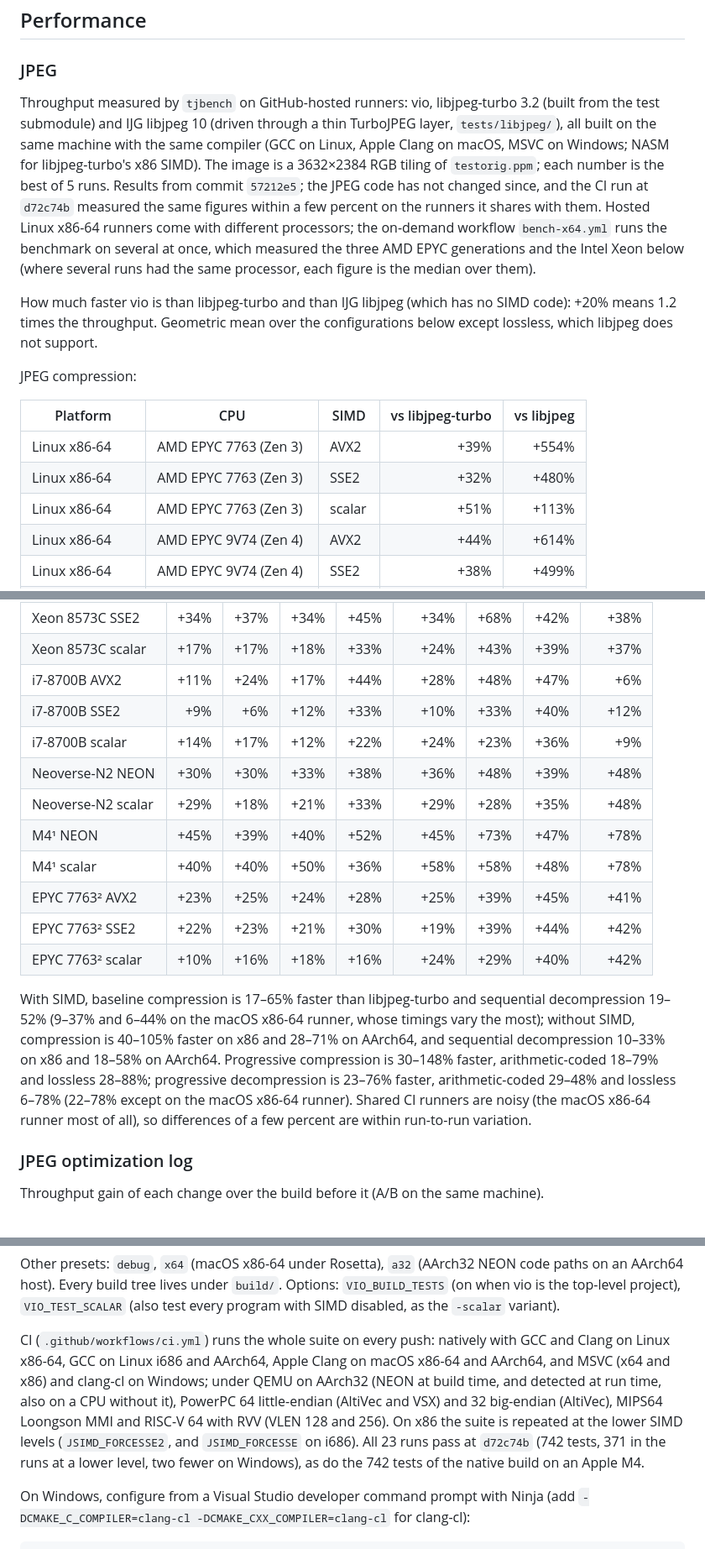
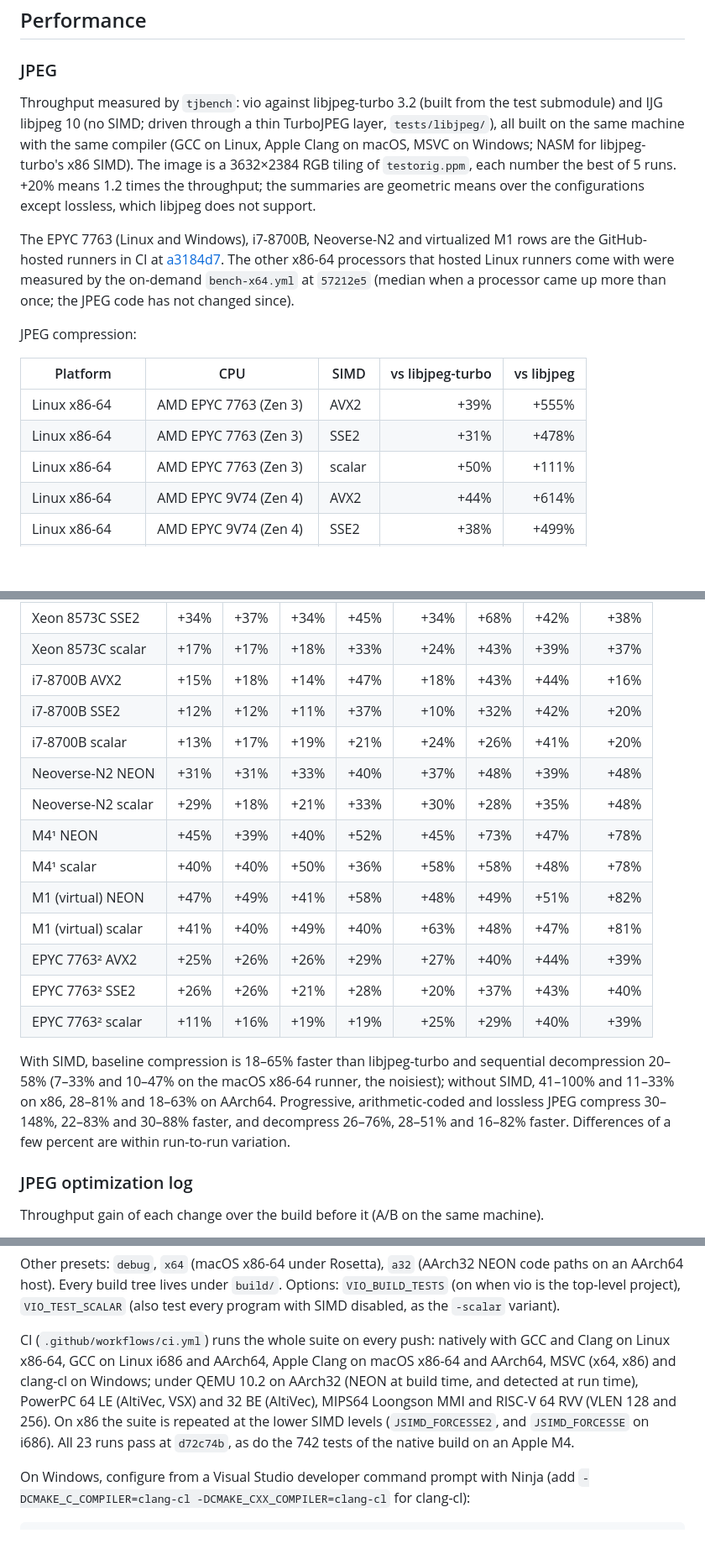
Before and after one commit to ufoym/vio, a Markdown page: README.md, 3 parts joined by grey strips. Shown at 84% size. Rendered like a GitHub page; blank space fills up the shorter version.

```diff
--- a/README.md
+++ b/README.md
@@ -127,30 +133,29 @@ rely on compiler auto-vectorization.
 
 ### JPEG
 
-Throughput measured by `tjbench` on GitHub-hosted runners: vio, libjpeg-turbo
-3.2 (built from the test submodule) and IJG libjpeg 10 (driven through a thin
+Throughput measured by `tjbench`: vio against libjpeg-turbo 3.2 (built from
+the test submodule) and IJG libjpeg 10 (no SIMD; driven through a thin
 TurboJPEG layer, `tests/libjpeg/`), all built on the same machine with the
 same compiler (GCC on Linux, Apple Clang on macOS, MSVC on Windows; NASM for
-libjpeg-turbo's x86 SIMD).  The image is a 3632×2384 RGB tiling of `testorig.ppm`; each number
-is the best of 5 runs.  Results from commit `57212e5`; the JPEG code has not
-changed since, and the CI run at `d72c74b` measured the same figures within
-a few percent on the runners it shares with them.  Hosted Linux x86-64
-runners come with different processors; the on-demand workflow
-`bench-x64.yml` runs the benchmark on several at once, which measured the
-three AMD EPYC generations and the Intel Xeon below (where several runs had
-the same processor, each figure is the median over them).
+libjpeg-turbo's x86 SIMD).  The image is a 3632×2384 RGB tiling of
+`testorig.ppm`, each number the best of 5 runs.  +20% means 1.2 times the
+throughput; the summaries are geometric means over the configurations except
+lossless, which libjpeg does not support.
 
-How much faster vio is than libjpeg-turbo and than IJG libjpeg (which has no
-SIMD code): +20% means 1.2 times the throughput.  Geometric mean over the
-configurations below except lossless, which libjpeg does not support.
+The EPYC 7763 (Linux and Windows), i7-8700B, Neoverse-N2 and virtualized M1
+rows are the GitHub-hosted runners in CI at
+[a3184d7](https://github.com/ufoym/vio/commit/a3184d7).  The other x86-64
+processors that hosted Linux runners come with were measured by the
+on-demand `bench-x64.yml` at `57212e5` (median when a processor came up
+more than once; the JPEG code has not changed since).
 
 JPEG compression:
 
 | Platform       | CPU                      | SIMD   | vs libjpeg-turbo | vs libjpeg |
 | -------------- | ------------------------ | ------ | ---------------: | ---------: |
-| Linux x86-64   | AMD EPYC 7763 (Zen 3)    | AVX2   |             +39% |      +554% |
-| Linux x86-64   | AMD EPYC 7763 (Zen 3)    | SSE2   |             +32% |      +480% |
-| Linux x86-64   | AMD EPYC 7763 (Zen 3)    | scalar |             +51% |      +113% |
+| Linux x86-64   | AMD EPYC 7763 (Zen 3)    | AVX2   |             +39% |      +555% |
+| Linux x86-64   | AMD EPYC 7763 (Zen 3)    | SSE2   |             +31% |      +478% |
+| Linux x86-64   | AMD EPYC 7763 (Zen 3)    | scalar |             +50% |      +111% |
 | Linux x86-64   | AMD EPYC 9V74 (Zen 4)    | AVX2   |             +44% |      +614% |
 | Linux x86-64   | AMD EPYC 9V74 (Zen 4)    | SSE2   |             +38% |      +499% |
 | Linux x86-64   | AMD EPYC 9V74 (Zen 4)    | scalar |             +55% |      +128% |
@@ -252,27 +260,25 @@ JPEG decompression, vio vs libjpeg-turbo:
 | Xeon 8573C AVX2      |  +39% |  +42% |  +40% |  +49% |    +43% |  +75% |   +43% |     +37% |
 | Xeon 8573C SSE2      |  +34% |  +37% |  +34% |  +45% |    +34% |  +68% |   +42% |     +38% |
 | Xeon 8573C scalar    |  +17% |  +17% |  +18% |  +33% |    +24% |  +43% |   +39% |     +37% |
-| i7-8700B AVX2        |  +11% |  +24% |  +17% |  +44% |    +28% |  +48% |   +47% |      +6% |
-| i7-8700B SSE2        |   +9% |   +6% |  +12% |  +33% |    +10% |  +33% |   +40% |     +12% |
-| i7-8700B scalar      |  +14% |  +17% |  +12% |  +22% |    +24% |  +23% |   +36% |      +9% |
-| Neoverse-N2 NEON     |  +30% |  +30% |  +33% |  +38% |    +36% |  +48% |   +39% |     +48% |
-| Neoverse-N2 scalar   |  +29% |  +18% |  +21% |  +33% |    +29% |  +28% |   +35% |     +48% |
+| i7-8700B AVX2        |  +15% |  +18% |  +14% |  +47% |    +18% |  +43% |   +44% |     +16% |
+| i7-8700B SSE2        |  +12% |  +12% |  +11% |  +37% |    +10% |  +32% |   +42% |     +20% |
+| i7-8700B scalar      |  +13% |  +17% |  +19% |  +21% |    +24% |  +26% |   +41% |     +20% |
+| Neoverse-N2 NEON     |  +31% |  +31% |  +33% |  +40% |    +37% |  +48% |   +39% |     +48% |
+| Neoverse-N2 scalar   |  +29% |  +18% |  +21% |  +33% |    +30% |  +28% |   +35% |     +48% |
 | M4¹ NEON             |  +45% |  +39% |  +40% |  +52% |    +45% |  +73% |   +47% |     +78% |
 | M4¹ scalar           |  +40% |  +40% |  +50% |  +36% |    +58% |  +58% |   +48% |     +78% |
-| EPYC 7763² AVX2      |  +23% |  +25% |  +24% |  +28% |    +25% |  +39% |   +45% |     +41% |
-| EPYC 7763² SSE2      |  +22% |  +23% |  +21% |  +30% |    +19% |  +39% |   +44% |     +42% |
-| EPYC 7763² scalar    |  +10% |  +16% |  +18% |  +16% |    +24% |  +29% |   +40% |     +42% |
+| M1 (virtual) NEON    |  +47% |  +49% |  +41% |  +58% |    +48% |  +49% |   +51% |     +82% |
+| M1 (virtual) scalar  |  +41% |  +40% |  +49% |  +40% |    +63% |  +48% |   +47% |     +81% |
+| EPYC 7763² AVX2      |  +25% |  +26% |  +26% |  +29% |    +27% |  +40% |   +44% |     +39% |
+| EPYC 7763² SSE2      |  +26% |  +26% |  +21% |  +28% |    +20% |  +37% |   +43% |     +40% |
+| EPYC 7763² scalar    |  +11% |  +16% |  +19% |  +19% |    +25% |  +29% |   +40% |     +39% |
 
-With SIMD, baseline compression is 17–65% faster than libjpeg-turbo and
-sequential decompression 19–52% (9–37% and 6–44% on the macOS x86-64
-runner, whose timings vary the most); without SIMD, compression is 40–105%
-faster on x86 and 28–71% on AArch64, and sequential decompression 10–33% on
-x86 and 18–58% on AArch64.  Progressive compression is 30–148% faster,
-arithmetic-coded 18–79% and lossless 28–88%; progressive decompression is
-23–76% faster, arithmetic-coded 29–48% and lossless 6–78% (22–78% except on
-the macOS x86-64 runner).  Shared CI
-runners are noisy (the macOS x86-64 runner most of all), so differences of a
-few percent are within run-to-run variation.
+With SIMD, baseline compression is 18–65% faster than libjpeg-turbo and
+sequential decompression 20–58% (7–33% and 10–47% on the macOS x86-64
+runner, the noisiest); without SIMD, 41–100% and 11–33% on x86, 28–81% and
+18–63% on AArch64.  Progressive, arithmetic-coded and lossless JPEG compress
+30–148%, 22–83% and 30–88% faster, and decompress 26–76%, 28–51% and 16–82%
+faster.  Differences of a few percent are within run-to-run variation.
 
 ### JPEG optimization log
 
@@ -474,16 +467,14 @@ Options: `VIO_BUILD_TESTS` (on when vio is the top-level project),
 `VIO_TEST_SCALAR` (also test every program with SIMD disabled, as the
 `-scalar` variant).
 
-CI (`.github/workflows/ci.yml`) runs the whole suite on every push:
-natively with GCC and Clang on Linux x86-64, GCC on Linux i686 and AArch64,
-Apple Clang on macOS x86-64 and AArch64, and MSVC (x64 and x86) and clang-cl
-on Windows; under QEMU on AArch32 (NEON at build time, and detected at run
-time, also on a CPU without it), PowerPC 64 little-endian (AltiVec and VSX)
-and 32 big-endian (AltiVec), MIPS64 Loongson MMI and RISC-V 64 with RVV
-(VLEN 128 and 256).  On x86 the suite is repeated at the lower SIMD levels
-(`JSIMD_FORCESSE2`, and `JSIMD_FORCESSE` on i686).  All 23 runs pass at
-`d72c74b` (742 tests, 371 in the runs at a lower level, two fewer on
-Windows), as do the 742 tests of the native build on an Apple M4.
+CI (`.github/workflows/ci.yml`) runs the whole suite on every push: natively
+with GCC and Clang on Linux x86-64, GCC on Linux i686 and AArch64, Apple
+Clang on macOS x86-64 and AArch64, MSVC (x64, x86) and clang-cl on Windows;
+under QEMU 10.2 on AArch32 (NEON at build time, and detected at run time),
+PowerPC 64 LE (AltiVec, VSX) and 32 BE (AltiVec), MIPS64 Loongson MMI and
+RISC-V 64 RVV (VLEN 128 and 256).  On x86 the suite is repeated at the lower
+SIMD levels (`JSIMD_FORCESSE2`, and `JSIMD_FORCESSE` on i686).  All 23 runs
+pass at `d72c74b`, as do the 742 tests of the native build on an Apple M4.
 
 On Windows, configure from a Visual Studio developer command prompt with
 Ninja (add `-DCMAKE_C_COMPILER=clang-cl -DCMAKE_CXX_COMPILER=clang-cl` for
```
Also changed, not shown: other parts of README.md (+91 -95 lines).
